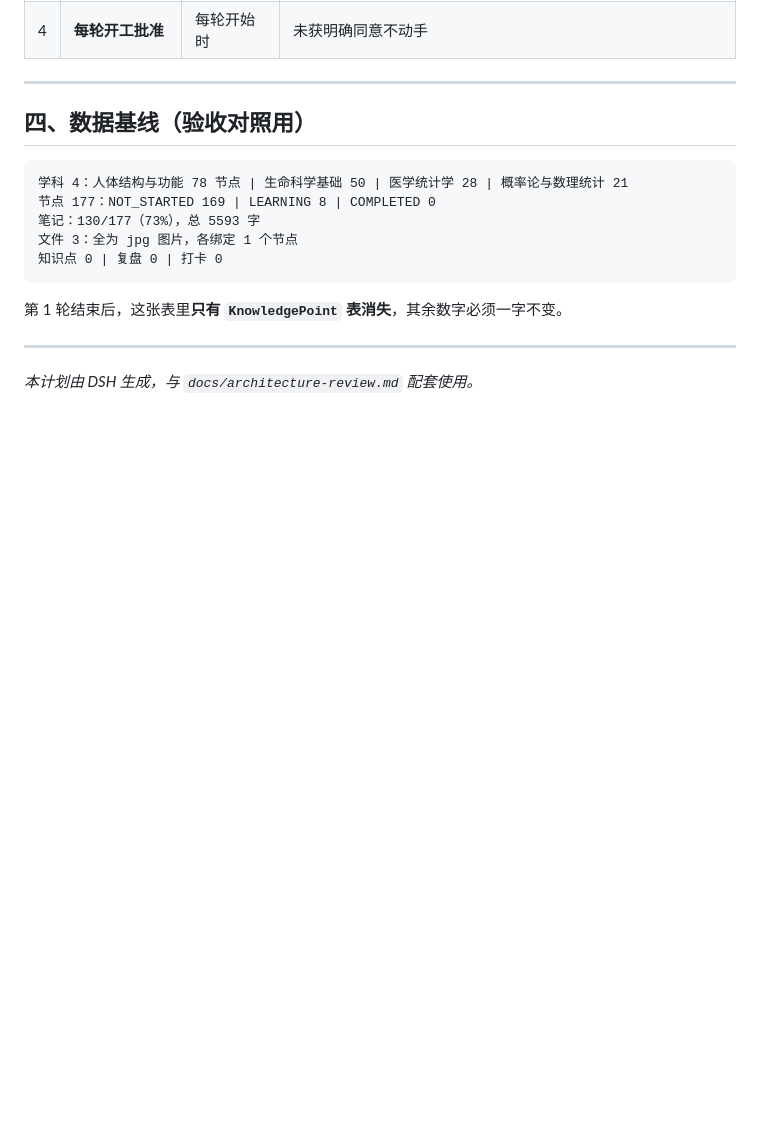
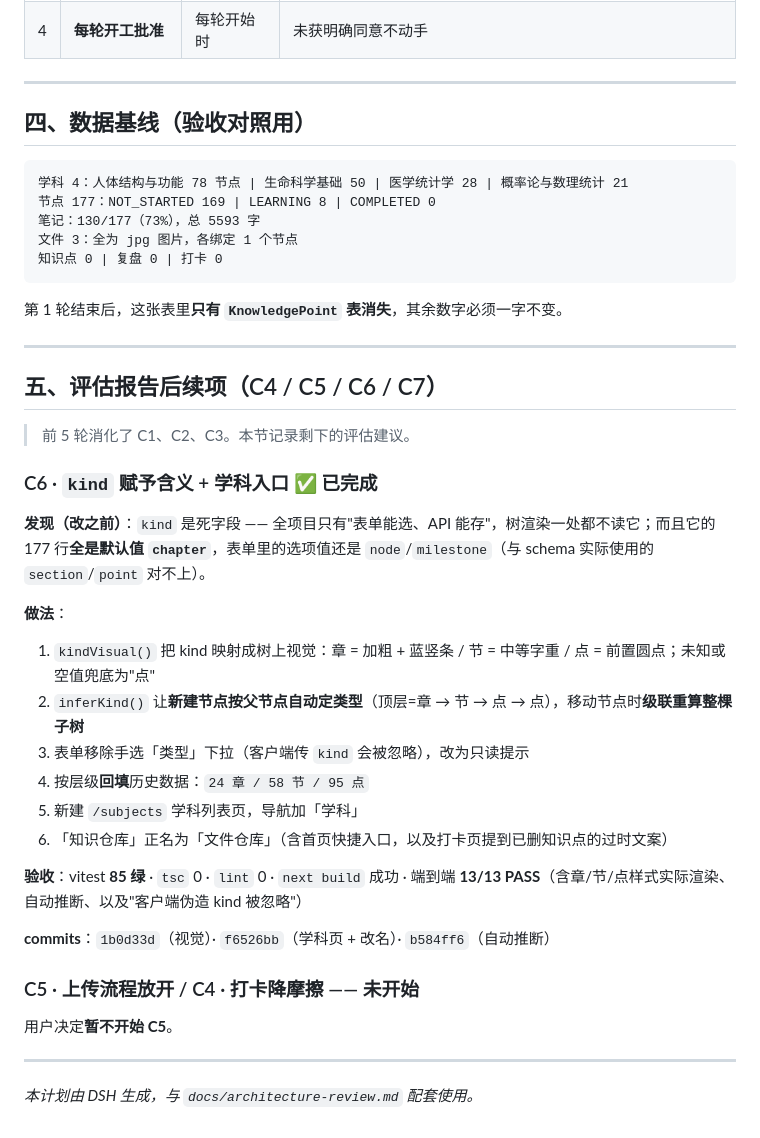
Before and after one commit to CharckLee/Secret, a Markdown page: study_assistant3004/docs/implementation-plan.md, the part around the change. Rendered like a GitHub page; blank space fills up the shorter version.

Commit message:
docs: record C6 in the implementation plan

```diff
--- a/study_assistant3004/docs/implementation-plan.md
+++ b/study_assistant3004/docs/implementation-plan.md
@@ -287,4 +287,31 @@
 
 ---
 
+## 五、评估报告后续项（C4 / C5 / C6 / C7）
+
+> 前 5 轮消化了 C1、C2、C3。本节记录剩下的评估建议。
+
+### C6 · `kind` 赋予含义 + 学科入口 ✅ 已完成
+
+**发现（改之前）**：`kind` 是死字段 —— 全项目只有"表单能选、API 能存"，树渲染一处都不读它；而且它的 177 行**全是默认值 `chapter`**，表单里的选项值还是 `node`/`milestone`（与 schema 实际使用的 `section`/`point` 对不上）。
+
+**做法**：
+
+1. `kindVisual()` 把 kind 映射成树上视觉：章 = 加粗 + 蓝竖条 / 节 = 中等字重 / 点 = 前置圆点；未知或空值兜底为"点"
+2. `inferKind()` 让**新建节点按父节点自动定类型**（顶层=章 → 节 → 点 → 点），移动节点时**级联重算整棵子树**
+3. 表单移除手选「类型」下拉（客户端传 `kind` 会被忽略），改为只读提示
+4. 按层级**回填**历史数据：`24 章 / 58 节 / 95 点`
+5. 新建 `/subjects` 学科列表页，导航加「学科」
+6. 「知识仓库」正名为「文件仓库」（含首页快捷入口，以及打卡页提到已删知识点的过时文案）
+
+**验收**：vitest **85 绿** · `tsc` 0 · `lint` 0 · `next build` 成功 · 端到端 **13/13 PASS**（含章/节/点样式实际渲染、自动推断、以及"客户端伪造 kind 被忽略"）
+
+**commits**：`1b0d33d`（视觉）· `f6526bb`（学科页 + 改名）· `b584ff6`（自动推断）
+
+### C5 · 上传流程放开 / C4 · 打卡降摩擦 —— 未开始
+
+用户决定**暂不开始 C5**。
+
+---
+
 *本计划由 DSH 生成，与 `docs/architecture-review.md` 配套使用。*
```
